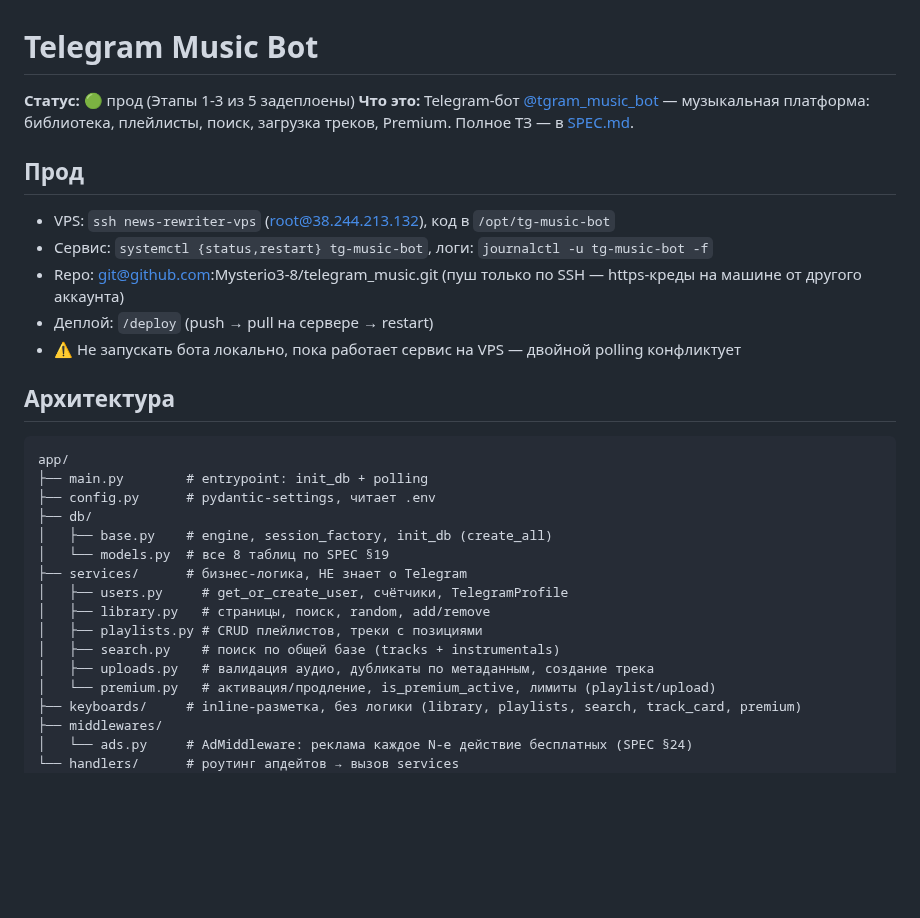
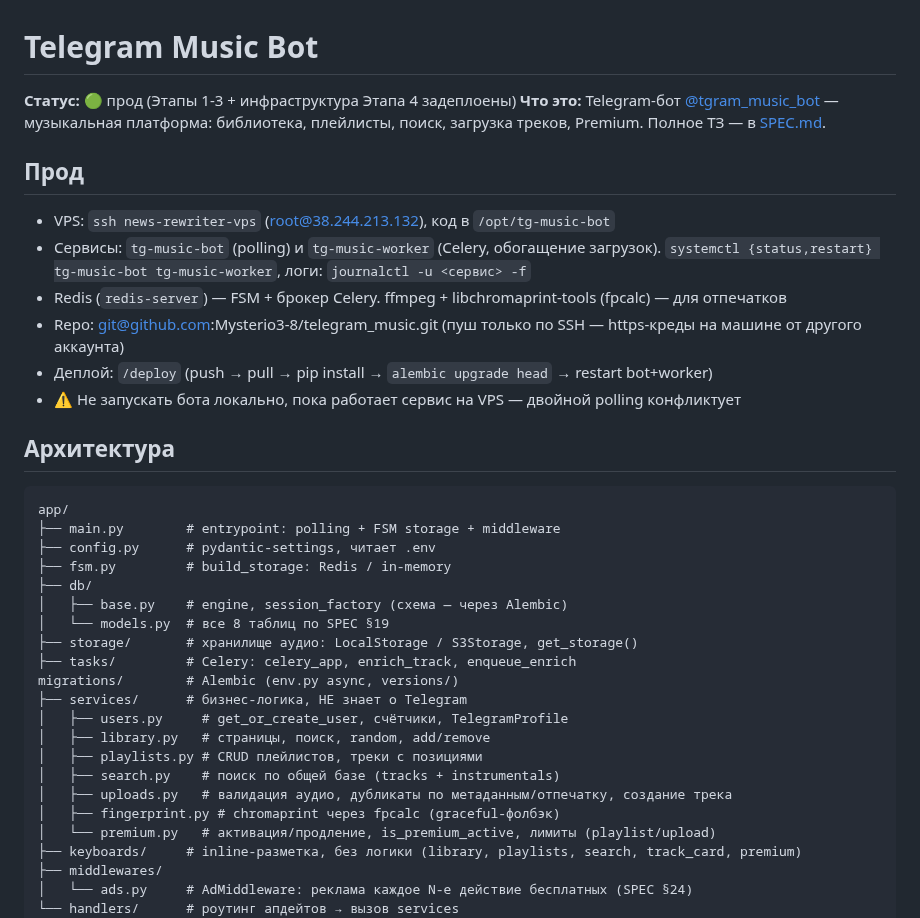
Before and after one commit to Mysterio3-8/telegram_music, a Markdown page: CLAUDE.md, the part around one of its changes. Drawn GitHub-style; blank space fills up the shorter version.

````diff
--- a/CLAUDE.md
+++ b/CLAUDE.md
@@ -1,31 +1,37 @@
 # Telegram Music Bot
 
-**Статус:** 🟢 прод (Этапы 1-3 из 5 задеплоены)
+**Статус:** 🟢 прод (Этапы 1-3 + инфраструктура Этапа 4 задеплоены)
 **Что это:** Telegram-бот [@tgram_music_bot](https://t.me/tgram_music_bot) — музыкальная платформа: библиотека, плейлисты, поиск, загрузка треков, Premium. Полное ТЗ — в [SPEC.md](SPEC.md).
 
 ## Прод
 
 - VPS: `ssh news-rewriter-vps` (root@38.244.213.132), код в `/opt/tg-music-bot`
-- Сервис: `systemctl {status,restart} tg-music-bot`, логи: `journalctl -u tg-music-bot -f`
+- Сервисы: `tg-music-bot` (polling) и `tg-music-worker` (Celery, обогащение загрузок). `systemctl {status,restart} tg-music-bot tg-music-worker`, логи: `journalctl -u <сервис> -f`
+- Redis (`redis-server`) — FSM + брокер Celery. ffmpeg + libchromaprint-tools (fpcalc) — для отпечатков
 - Repo: git@github.com:Mysterio3-8/telegram_music.git (пуш только по SSH — https-креды на машине от другого аккаунта)
-- Деплой: `/deploy` (push → pull на сервере → restart)
+- Деплой: `/deploy` (push → pull → pip install → `alembic upgrade head` → restart bot+worker)
 - ⚠️ Не запускать бота локально, пока работает сервис на VPS — двойной polling конфликтует
 
 ## Архитектура
 
 ```
 app/
-├── main.py        # entrypoint: init_db + polling
+├── main.py        # entrypoint: polling + FSM storage + middleware
 ├── config.py      # pydantic-settings, читает .env
+├── fsm.py         # build_storage: Redis / in-memory
 ├── db/
-│   ├── base.py    # engine, session_factory, init_db (create_all)
+│   ├── base.py    # engine, session_factory (схема — через Alembic)
 │   └── models.py  # все 8 таблиц по SPEC §19
+├── storage/       # хранилище аудио: LocalStorage / S3Storage, get_storage()
+├── tasks/         # Celery: celery_app, enrich_track, enqueue_enrich
+migrations/        # Alembic (env.py async, versions/)
 ├── services/      # бизнес-логика, НЕ знает о Telegram
 │   ├── users.py     # get_or_create_user, счётчики, TelegramProfile
 │   ├── library.py   # страницы, поиск, random, add/remove
 │   ├── playlists.py # CRUD плейлистов, треки с позициями
 │   ├── search.py    # поиск по общей базе (tracks + instrumentals)
-│   ├── uploads.py   # валидация аудио, дубликаты по метаданным, создание трека
+│   ├── uploads.py   # валидация аудио, дубликаты по метаданным/отпечатку, создание трека
+│   ├── fingerprint.py # chromaprint через fpcalc (graceful-фолбэк)
 │   └── premium.py   # активация/продление, is_premium_active, лимиты (playlist/upload)
 ├── keyboards/     # inline-разметка, без логики (library, playlists, search, track_card, premium)
 ├── middlewares/
````
Also changed, not shown: other parts of CLAUDE.md (+22 -12 lines).
